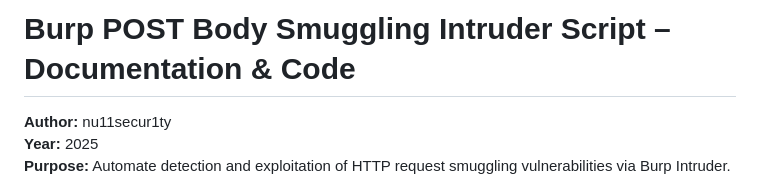
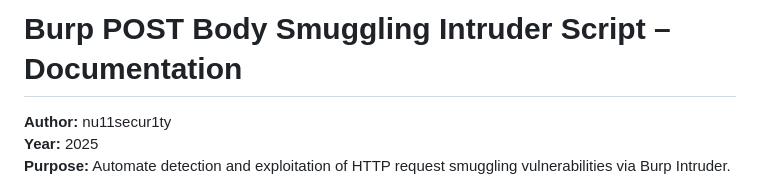
Before and after one commit to nu11secur1ty/PortSwigger-Web-Security-Academy, a Markdown page: HTTP-request-smuggling/Lab:0.CL-request-smuggling-3POST-Turbo-Intruder/README.MD, the part around the change. Drawn GitHub-style.

```diff
--- a/HTTP-request-smuggling/Lab:0.CL-request-smuggling-3POST-Turbo-Intruder/README.MD
+++ b/HTTP-request-smuggling/Lab:0.CL-request-smuggling-3POST-Turbo-Intruder/README.MD
@@ -1,4 +1,4 @@
-# Burp POST Body Smuggling Intruder Script – Documentation & Code
+# Burp POST Body Smuggling Intruder Script – Documentation
 
 **Author:** nu11secur1ty
 **Year:** 2025
```
